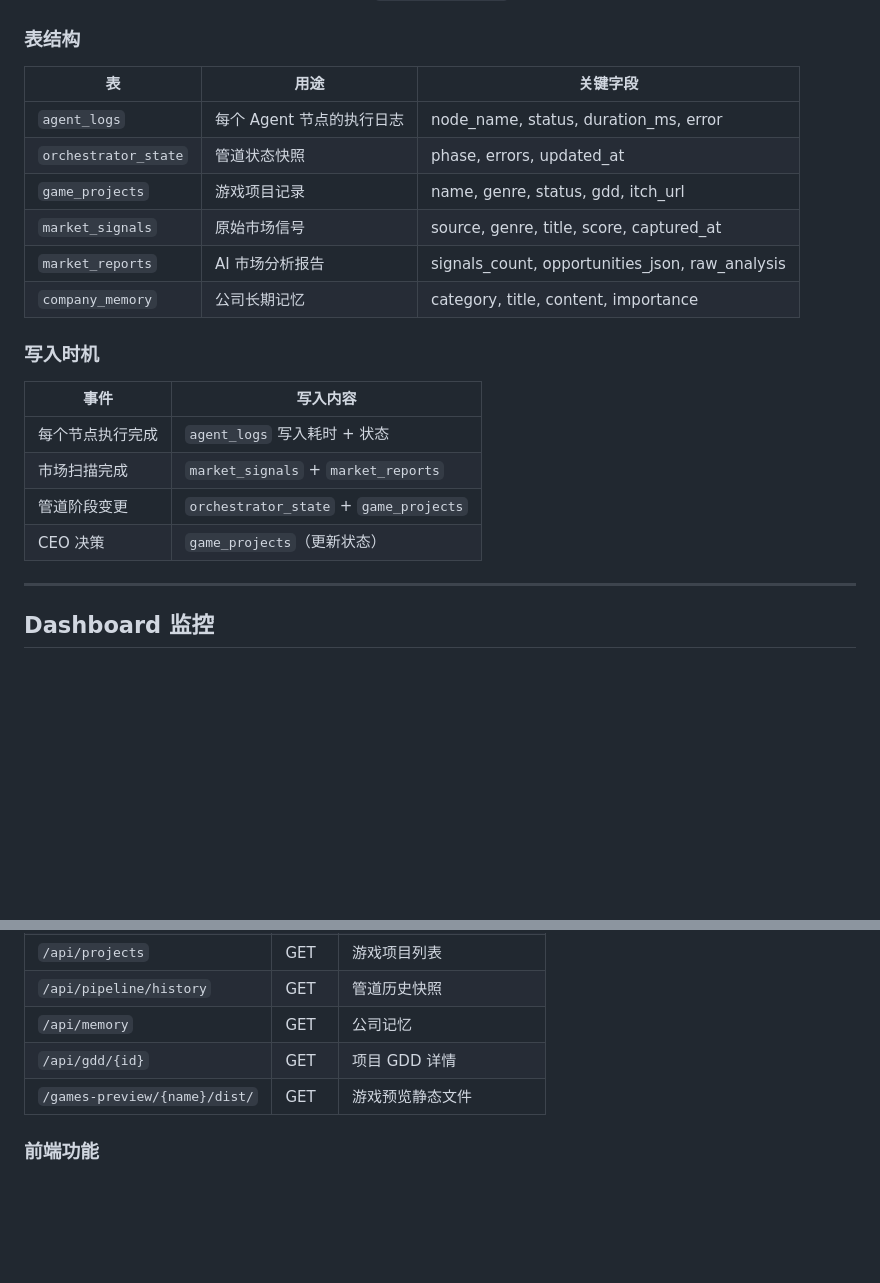
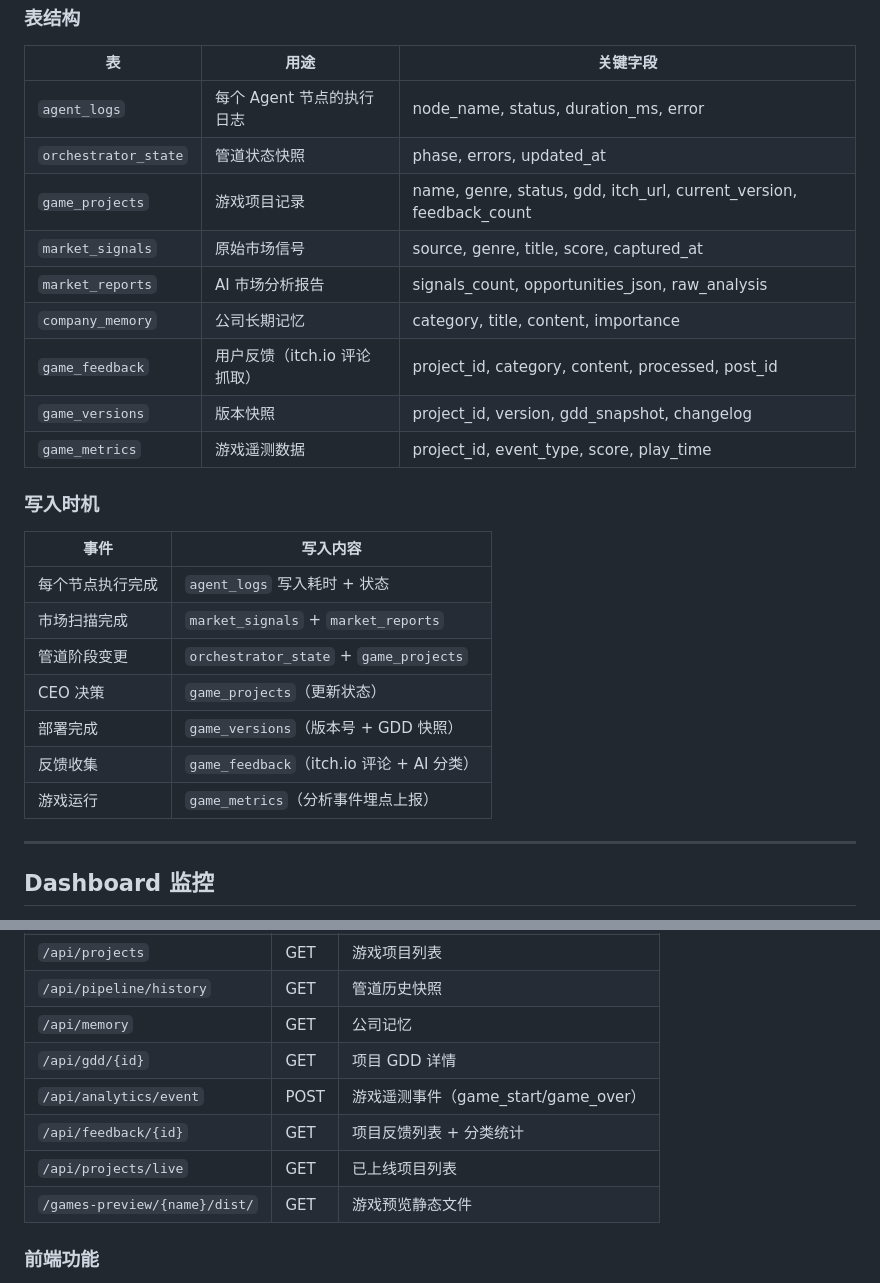
Before and after one commit to steve4321/gcagents, a Markdown page: ARCHITECTURE.md, 2 parts joined by grey strips. GitHub-like rendering; blank space fills up the shorter version.

```diff
--- a/ARCHITECTURE.md
+++ b/ARCHITECTURE.md
@@ -214,10 +240,13 @@ generate_game_code(gdd, project_dir, config, build_error="")
 |---|---|---|
 | `agent_logs` | 每个 Agent 节点的执行日志 | node_name, status, duration_ms, error |
 | `orchestrator_state` | 管道状态快照 | phase, errors, updated_at |
-| `game_projects` | 游戏项目记录 | name, genre, status, gdd, itch_url |
+| `game_projects` | 游戏项目记录 | name, genre, status, gdd, itch_url, current_version, feedback_count |
 | `market_signals` | 原始市场信号 | source, genre, title, score, captured_at |
 | `market_reports` | AI 市场分析报告 | signals_count, opportunities_json, raw_analysis |
 | `company_memory` | 公司长期记忆 | category, title, content, importance |
+| `game_feedback` | 用户反馈（itch.io 评论抓取）| project_id, category, content, processed, post_id |
+| `game_versions` | 版本快照 | project_id, version, gdd_snapshot, changelog |
+| `game_metrics` | 游戏遥测数据 | project_id, event_type, score, play_time |
 
 ### 写入时机
 
@@ -227,6 +256,9 @@ generate_game_code(gdd, project_dir, config, build_error="")
 | 市场扫描完成 | `market_signals` + `market_reports` |
 | 管道阶段变更 | `orchestrator_state` + `game_projects` |
 | CEO 决策 | `game_projects`（更新状态） |
+| 部署完成 | `game_versions`（版本号 + GDD 快照） |
+| 反馈收集 | `game_feedback`（itch.io 评论 + AI 分类） |
+| 游戏运行 | `game_metrics`（分析事件埋点上报） |
 
 ---
 
@@ -248,6 +280,9 @@ Dashboard 运行在独立进程（FastAPI + 静态 HTML/CSS/JS），与管道解
 | `/api/pipeline/history` | GET | 管道历史快照 |
 | `/api/memory` | GET | 公司记忆 |
 | `/api/gdd/{id}` | GET | 项目 GDD 详情 |
+| `/api/analytics/event` | POST | 游戏遥测事件（game_start/game_over） |
+| `/api/feedback/{id}` | GET | 项目反馈列表 + 分类统计 |
+| `/api/projects/live` | GET | 已上线项目列表 |
 | `/games-preview/{name}/dist/` | GET | 游戏预览静态文件 |
 
 ### 前端功能
```
Also changed, not shown: other parts of ARCHITECTURE.md (+56 -19 lines).
